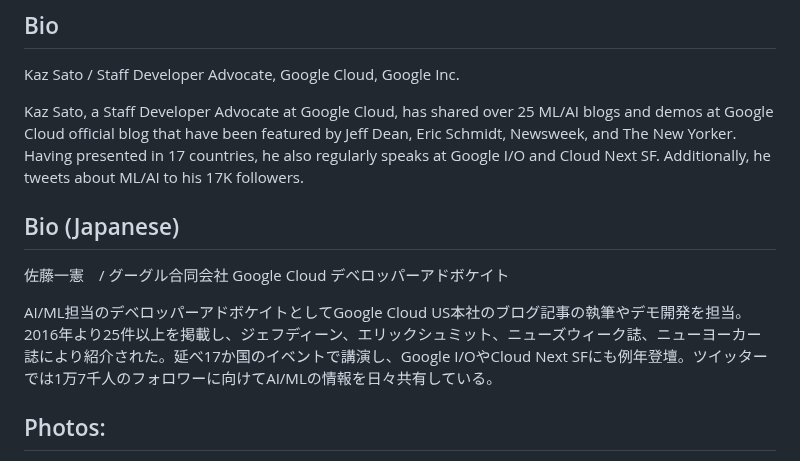
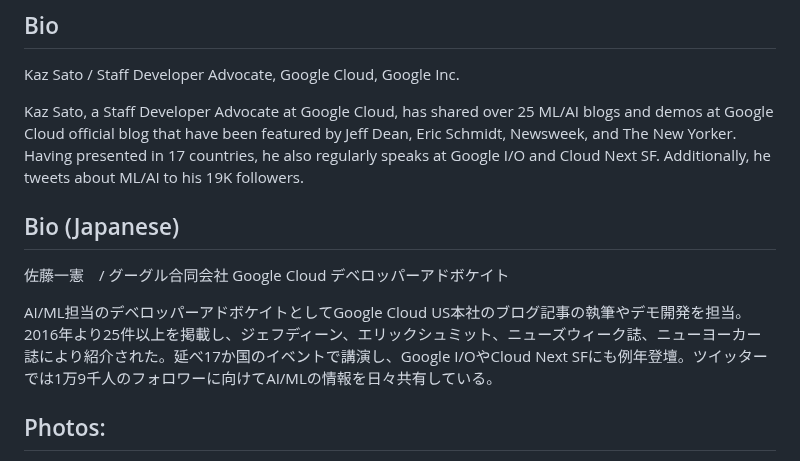
Before and after one commit to kazunori279/my-sessions-and-bio, a Markdown page: README.md, the part around the change. Drawn GitHub-style.

```diff
--- a/README.md
+++ b/README.md
@@ -5,13 +5,13 @@ My past blogs and demos
 
 Kaz Sato / Staff Developer Advocate, Google Cloud, Google Inc.
 
-Kaz Sato, a Staff Developer Advocate at Google Cloud, has shared over 25 ML/AI blogs and demos at Google Cloud official blog that have been featured by Jeff Dean, Eric Schmidt, Newsweek, and The New Yorker. Having presented in 17 countries, he also regularly speaks at Google I/O and Cloud Next SF. Additionally, he tweets about ML/AI to his 17K followers.
+Kaz Sato, a Staff Developer Advocate at Google Cloud, has shared over 25 ML/AI blogs and demos at Google Cloud official blog that have been featured by Jeff Dean, Eric Schmidt, Newsweek, and The New Yorker. Having presented in 17 countries, he also regularly speaks at Google I/O and Cloud Next SF. Additionally, he tweets about ML/AI to his 19K followers.
 
 ## Bio (Japanese)
 
 佐藤一憲　/ グーグル合同会社 Google Cloud デベロッパーアドボケイト
 
-AI/ML担当のデベロッパーアドボケイトとしてGoogle Cloud US本社のブログ記事の執筆やデモ開発を担当。2016年より25件以上を掲載し、ジェフディーン、エリックシュミット、ニューズウィーク誌、ニューヨーカー誌により紹介された。延べ17か国のイベントで講演し、Google I/OやCloud Next SFにも例年登壇。ツイッターでは1万7千人のフォロワーに向けてAI/MLの情報を日々共有している。
+AI/ML担当のデベロッパーアドボケイトとしてGoogle Cloud US本社のブログ記事の執筆やデモ開発を担当。2016年より25件以上を掲載し、ジェフディーン、エリックシュミット、ニューズウィーク誌、ニューヨーカー誌により紹介された。延べ17か国のイベントで講演し、Google I/OやCloud Next SFにも例年登壇。ツイッターでは1万9千人のフォロワーに向けてAI/MLの情報を日々共有している。
 
 ## Photos:
 
```
